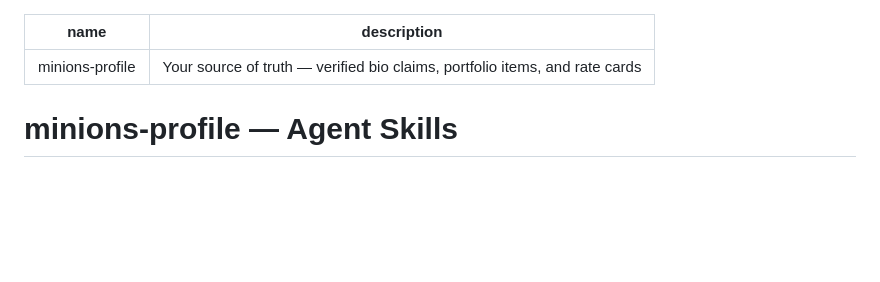
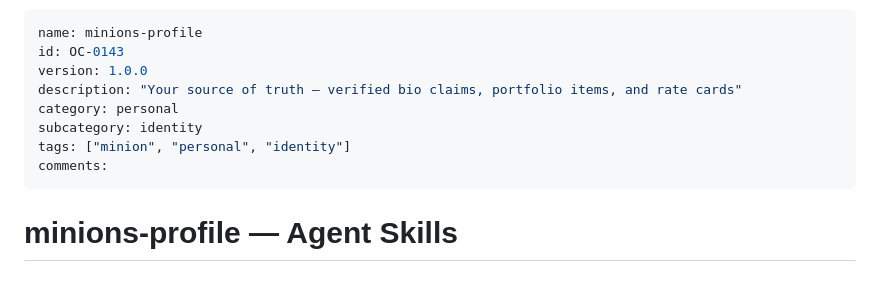
Before and after one commit to mxn2020/minions-profile, a Markdown page: SKILLS.md, the part around the change. Drawn GitHub-style; blank space fills up the shorter version.

Commit message:
feat: enrich SKILLS metadata and registry sync

```diff
--- a/SKILLS.md
+++ b/SKILLS.md
@@ -1,6 +1,12 @@
 ---
 name: minions-profile
-description: Your source of truth — verified bio claims, portfolio items, and rate cards
+id: OC-0143
+version: 1.0.0
+description: "Your source of truth — verified bio claims, portfolio items, and rate cards"
+category: personal
+subcategory: identity
+tags: ["minion", "personal", "identity"]
+comments:
 ---
 
 # minions-profile — Agent Skills
```
